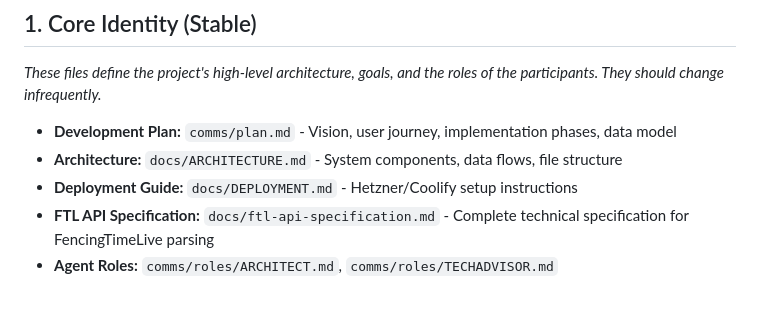
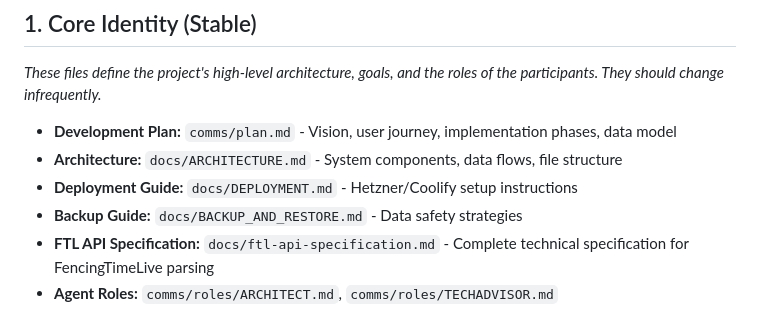
Before and after one commit to Remco28/fencer-schedules, a Markdown page: project-manifest.md, the part around the change. Drawn GitHub-style.

Commit message:
docs: add backup and disaster recovery guide

```diff
--- a/project-manifest.md
+++ b/project-manifest.md
@@ -12,6 +12,7 @@
 - **Development Plan:** `comms/plan.md` - Vision, user journey, implementation phases, data model
 - **Architecture:** `docs/ARCHITECTURE.md` - System components, data flows, file structure
 - **Deployment Guide:** `docs/DEPLOYMENT.md` - Hetzner/Coolify setup instructions
+- **Backup Guide:** `docs/BACKUP_AND_RESTORE.md` - Data safety strategies
 - **FTL API Specification:** `docs/ftl-api-specification.md` - Complete technical specification for FencingTimeLive parsing
 - **Agent Roles:** `comms/roles/ARCHITECT.md`, `comms/roles/TECHADVISOR.md`
 
```
Also changed, not shown: docs/BACKUP_AND_RESTORE.md (added, +51 -0 lines).
